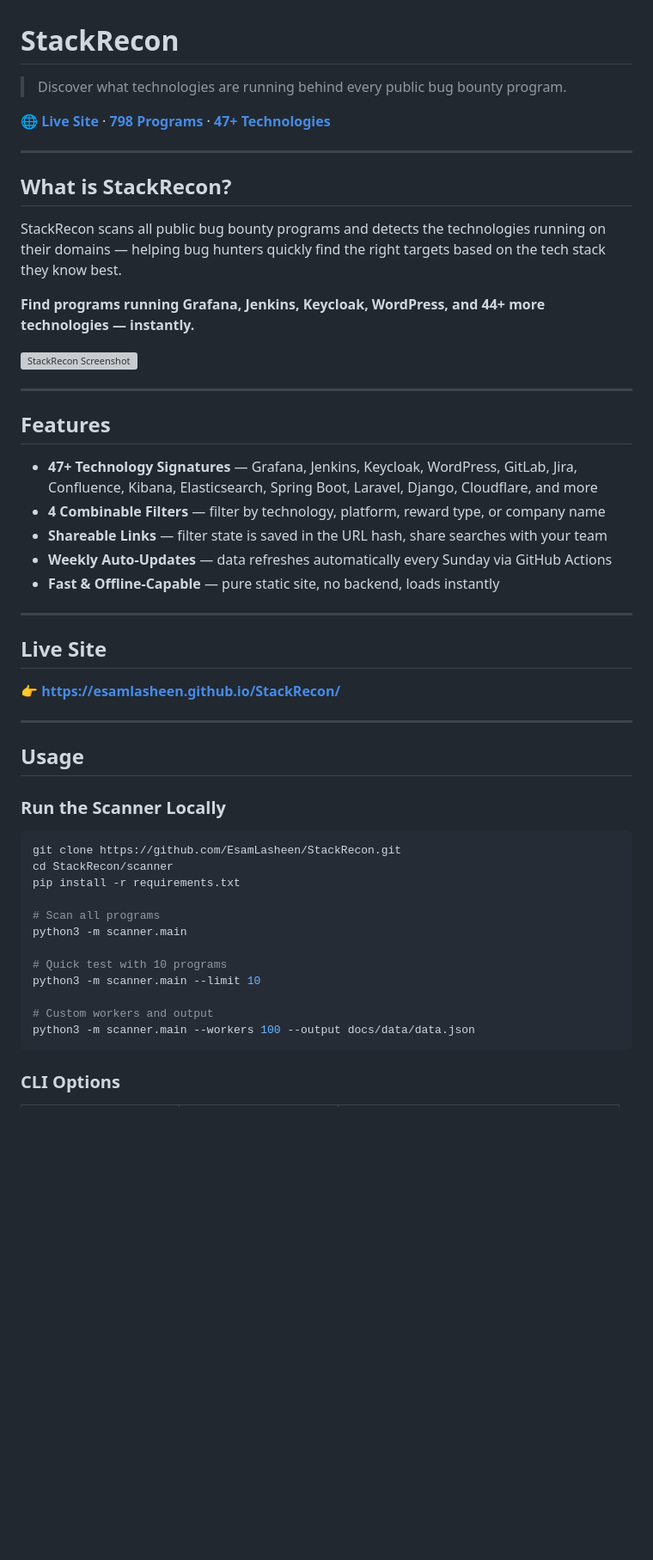
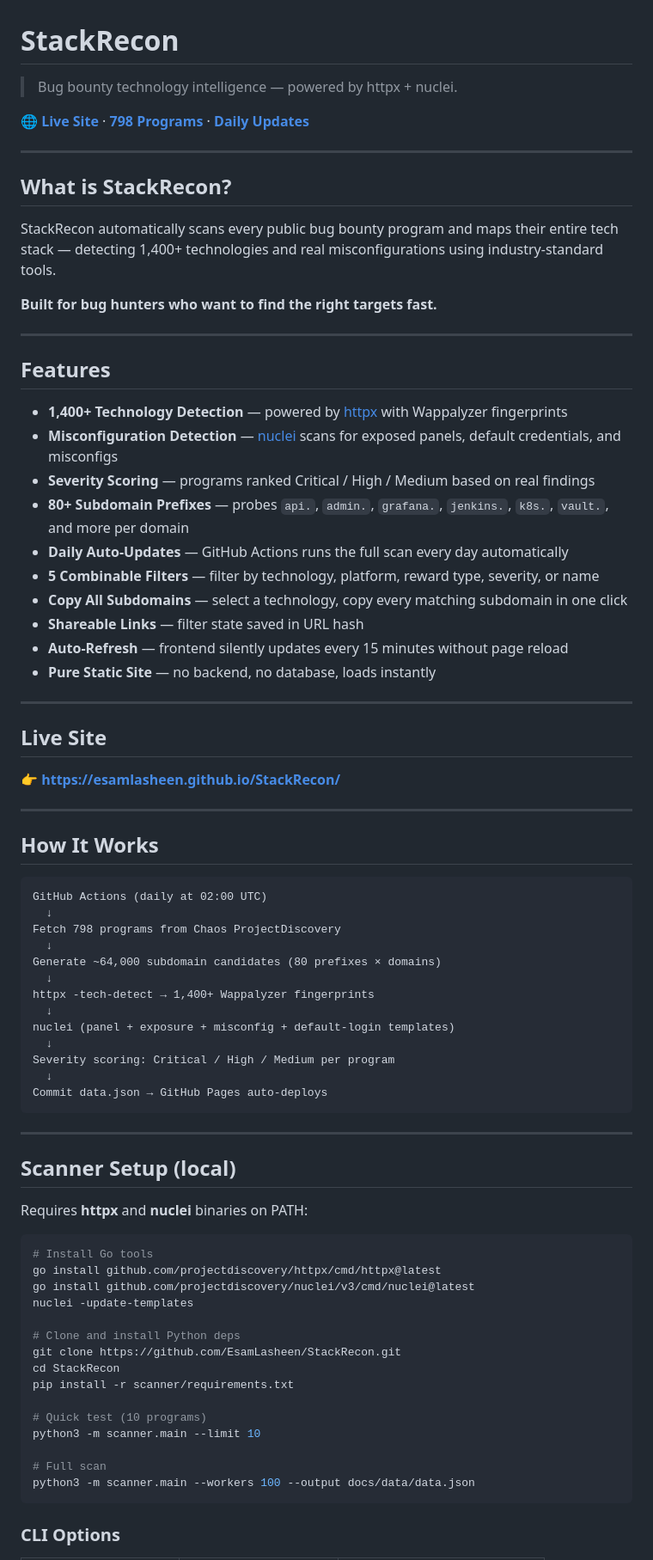
Before and after one commit to EsamLasheen/StackRecon, a Markdown page: README.md, the part around one of its changes. Shown at 86% size. Drawn GitHub-style; blank space fills up the shorter version; grey boxes are pictures that could not be loaded.

````diff
--- a/README.md
+++ b/README.md
@@ -1,28 +1,31 @@
 # StackRecon
 
-> Discover what technologies are running behind every public bug bounty program.
+> Bug bounty technology intelligence — powered by httpx + nuclei.
 
-**[🌐 Live Site](https://esamlasheen.github.io/StackRecon/)** · **[798 Programs](https://esamlasheen.github.io/StackRecon/)** · **[47+ Technologies](https://esamlasheen.github.io/StackRecon/)**
+**[🌐 Live Site](https://esamlasheen.github.io/StackRecon/)** · **[798 Programs](https://esamlasheen.github.io/StackRecon/)** · **[Daily Updates](https://esamlasheen.github.io/StackRecon/)**
 
 ---
 
 ## What is StackRecon?
 
-StackRecon scans all public bug bounty programs and detects the technologies running on their domains — helping bug hunters quickly find the right targets based on the tech stack they know best.
+StackRecon automatically scans every public bug bounty program and maps their entire tech stack — detecting 1,400+ technologies and real misconfigurations using industry-standard tools.
 
-**Find programs running Grafana, Jenkins, Keycloak, WordPress, and 44+ more technologies — instantly.**
-
-![StackRecon Screenshot](https://esamlasheen.github.io/StackRecon/)
+**Built for bug hunters who want to find the right targets fast.**
 
 ---
 
 ## Features
 
-- **47+ Technology Signatures** — Grafana, Jenkins, Keycloak, WordPress, GitLab, Jira, Confluence, Kibana, Elasticsearch, Spring Boot, Laravel, Django, Cloudflare, and more
-- **4 Combinable Filters** — filter by technology, platform, reward type, or company name
-- **Shareable Links** — filter state is saved in the URL hash, share searches with your team
-- **Weekly Auto-Updates** — data refreshes automatically every Sunday via GitHub Actions
-- **Fast & Offline-Capable** — pure static site, no backend, loads instantly
+- **1,400+ Technology Detection** — powered by [httpx](https://github.com/projectdiscovery/httpx) with Wappalyzer fingerprints
+- **Misconfiguration Detection** — [nuclei](https://github.com/projectdiscovery/nuclei) scans for exposed panels, default credentials, and misconfigs
+- **Severity Scoring** — programs ranked Critical / High / Medium based on real findings
+- **80+ Subdomain Prefixes** — probes `api.`, `admin.`, `grafana.`, `jenkins.`, `k8s.`, `vault.`, and more per domain
+- **Daily Auto-Updates** — GitHub Actions runs the full scan every day automatically
+- **5 Combinable Filters** — filter by technology, platform, reward type, severity, or name
+- **Copy All Subdomains** — select a technology, copy every matching subdomain in one click
+- **Shareable Links** — filter state saved in URL hash
+- **Auto-Refresh** — frontend silently updates every 15 minutes without page reload
+- **Pure Static Site** — no backend, no database, loads instantly
 
 ---
 
@@ -32,22 +35,45 @@ StackRecon scans all public bug bounty programs and detects the technologies run
 
 ---
 
-## Usage
+## How It Works
 
-### Run the Scanner Locally
+```
+GitHub Actions (daily at 02:00 UTC)
+  ↓
+Fetch 798 programs from Chaos ProjectDiscovery
+  ↓
+Generate ~64,000 subdomain candidates (80 prefixes × domains)
+  ↓
+httpx -tech-detect → 1,400+ Wappalyzer fingerprints
+  ↓
+nuclei (panel + exposure + misconfig + default-login templates)
+  ↓
+Severity scoring: Critical / High / Medium per program
+  ↓
+Commit data.json → GitHub Pages auto-deploys
+```
+
+---
+
+## Scanner Setup (local)
+
+Requires **httpx** and **nuclei** binaries on PATH:
 
 ```bash
+# Install Go tools
+go install github.com/projectdiscovery/httpx/cmd/httpx@latest
+go install github.com/projectdiscovery/nuclei/v3/cmd/nuclei@latest
+nuclei -update-templates
+
+# Clone and install Python deps
 git clone https://github.com/EsamLasheen/StackRecon.git
-cd StackRecon/scanner
-pip install -r requirements.txt
+cd StackRecon
+pip install -r scanner/requirements.txt
 
-# Scan all programs
-python3 -m scanner.main
-
-# Quick test with 10 programs
+# Quick test (10 programs)
 python3 -m scanner.main --limit 10
 
-# Custom workers and output
+# Full scan
 python3 -m scanner.main --workers 100 --output docs/data/data.json
 ```
 
````
Also changed, not shown: other parts of README.md (+31 -34 lines).
